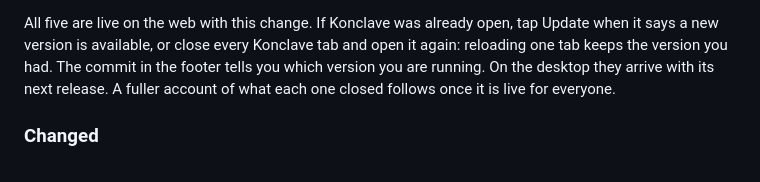
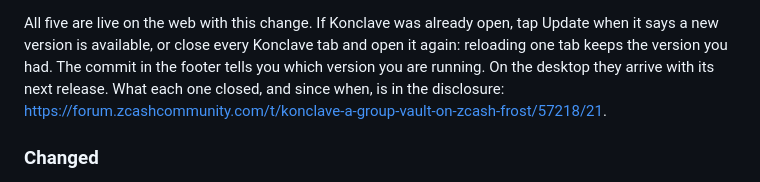
Before and after one commit to deegalabs/konclave, a Markdown page: ui/CHANGELOG.md, the part around the change. Drawn GitHub-style.

```diff
--- a/ui/CHANGELOG.md
+++ b/ui/CHANGELOG.md
@@ -168,8 +168,8 @@ history to tidy it is how context gets lost.
 All five are live on the web with this change. If Konclave was already open, tap Update when it
 says a new version is available, or close every Konclave tab and open it again: reloading one tab
 keeps the version you had. The commit in the footer tells you which version you are running. On the
-desktop they arrive with its next release. A fuller account of what each one closed follows once
-it is live for everyone.
+desktop they arrive with its next release. What each one closed, and since when, is in the
+disclosure: https://forum.zcashcommunity.com/t/konclave-a-group-vault-on-zcash-frost/57218/21.
 
 ### Changed
 
```
Also changed, not shown: CHANGELOG.md (+9 -5 lines), helper-server/CHANGELOG.md (+52 -19 lines).
